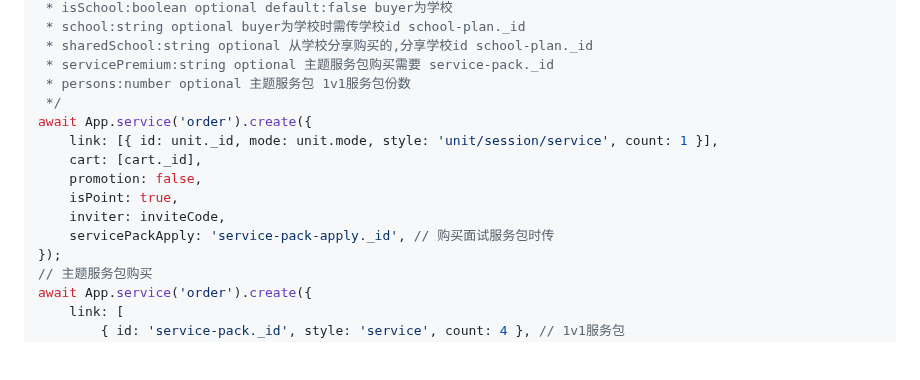
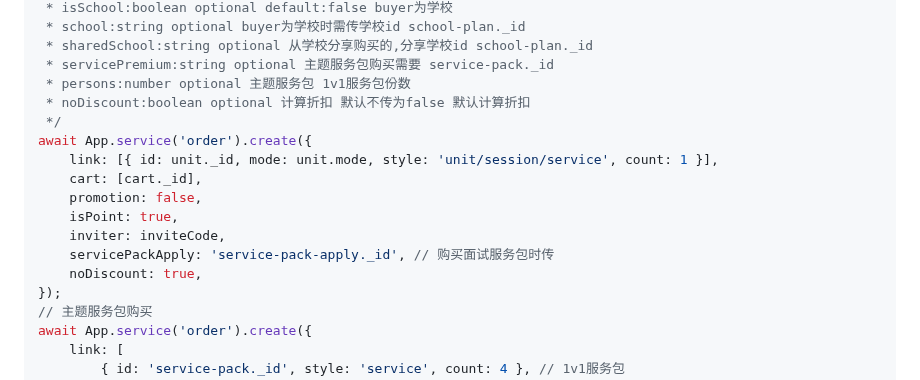
Before and after one commit to zran-nz/doc, a Markdown page: fio/order.md, the part around the change. GitHub-like rendering; blank space fills up the shorter version.

Commit message:
feat: noDiscount in order

```diff
--- a/fio/order.md
+++ b/fio/order.md
@@ -137,6 +137,7 @@
  * sharedSchool:string optional 从学校分享购买的,分享学校id school-plan._id
  * servicePremium:string optional 主题服务包购买需要 service-pack._id
  * persons:number optional 主题服务包 1v1服务包份数
+ * noDiscount:boolean optional 计算折扣 默认不传为false 默认计算折扣
  */
 await App.service('order').create({
     link: [{ id: unit._id, mode: unit.mode, style: 'unit/session/service', count: 1 }],
@@ -145,6 +146,7 @@ await App.service('order').create({
     isPoint: true,
     inviter: inviteCode,
     servicePackApply: 'service-pack-apply._id', // 购买面试服务包时传
+    noDiscount: true,
 });
 // 主题服务包购买
 await App.service('order').create({
```
